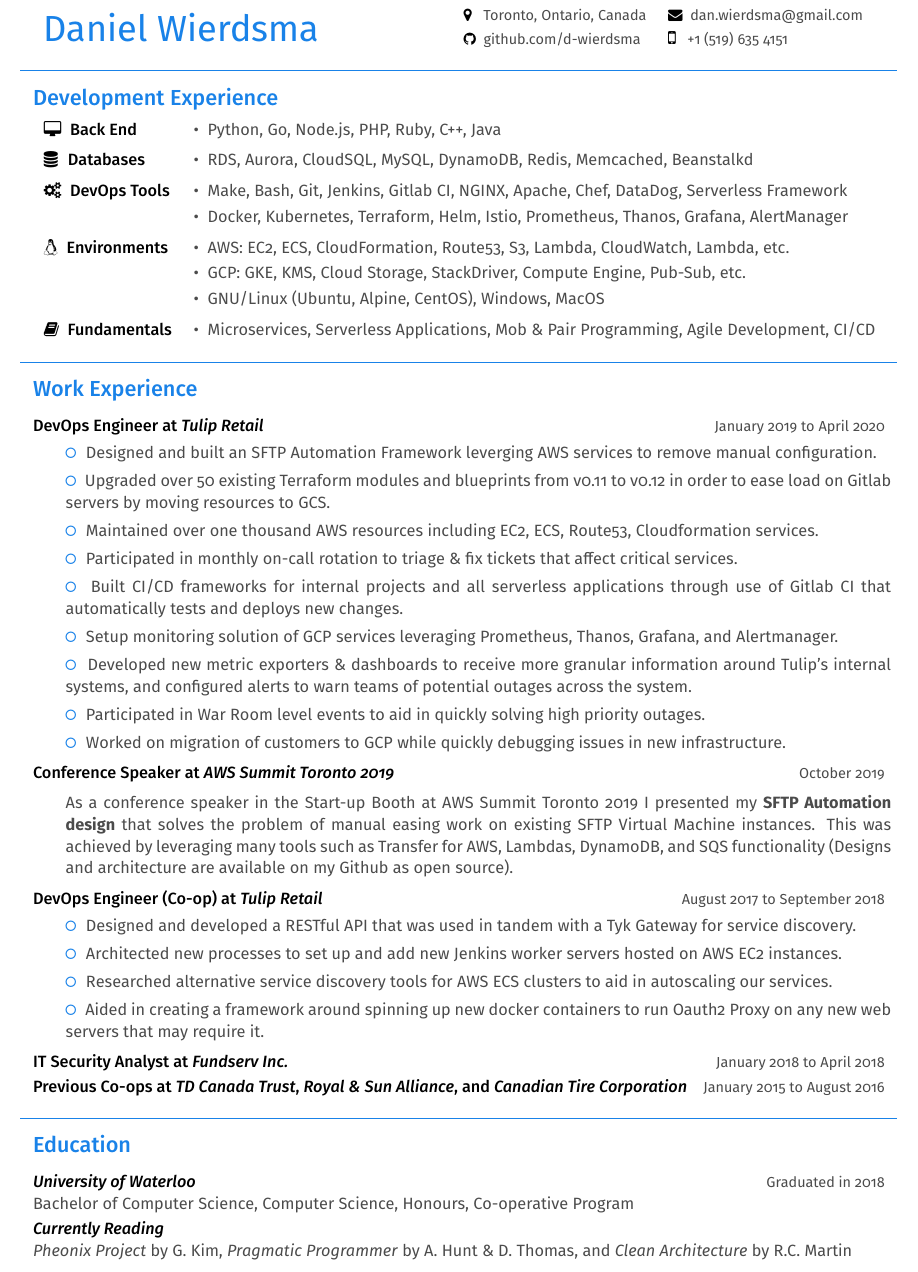
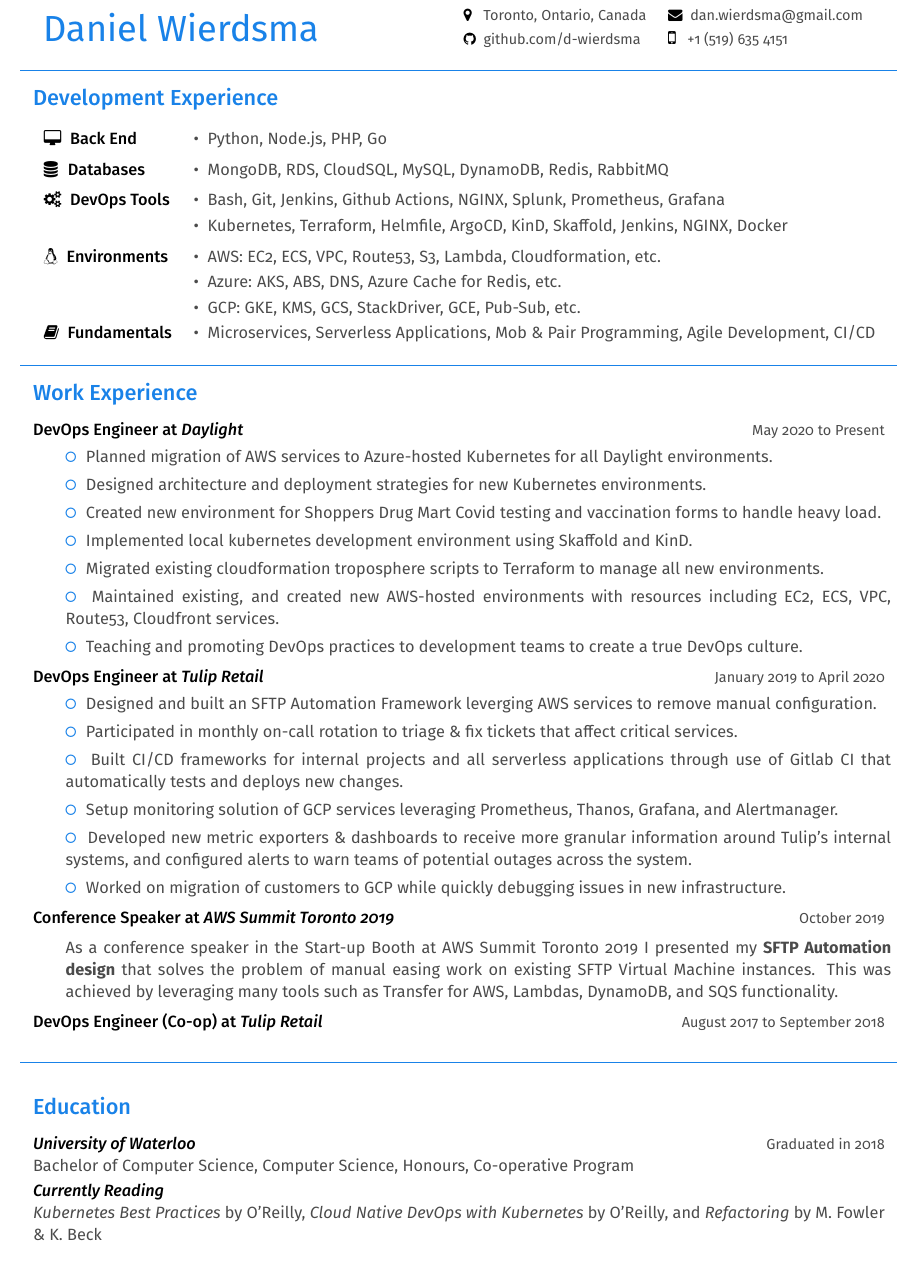
Before and after one commit to d-wierdsma/resume, a LaTeX CV (Daniel-Wierdsma-Resume.tex): part of the page, cut so that both start at the same text. Compiled offline with pdfLaTeX.

Commit message:
Updating resume

```diff
--- a/Daniel-Wierdsma-Resume.tex
+++ b/Daniel-Wierdsma-Resume.tex
@@ -88,21 +88,21 @@
 {
     %%Begin%% Programming
     \begin{LARGE}
-        \color{em-light}\textbf{\\[-15pt]{\firamedium Development Experience}\\[-15pt]}
+        \color{em-light}\textbf{\\[-15pt]{\firamedium Development Experience}\\[-10pt]}
     \end{LARGE}
 
     \begin{tabularx}{\textwidth}{llX}
     \faDesktop\space\space{\bfseries {\firamedium Back End}}
-        & {\color{darkgrey} \textbullet\space\space Python, Go, Node.js, PHP, Ruby, C++, Java} & \\[5pt]
+        & {\color{darkgrey} \textbullet\space\space Python, Node.js, PHP, Go} & \\[5pt]
     \faDatabase\space\space{\bfseries {\firamedium Databases}}
-        & {\color{darkgrey} \textbullet\space\space RDS, Aurora, CloudSQL, MySQL, DynamoDB, Redis, Memcached, Beanstalkd} & \\[5pt]
+        & {\color{darkgrey} \textbullet\space\space MongoDB, RDS, CloudSQL, MySQL, DynamoDB, Redis, RabbitMQ} & \\[5pt]
     \faCogs\space\space{\bfseries {\firamedium DevOps Tools}}
-        & {\color{darkgrey} \textbullet\space\space Make, Bash, Git, Jenkins, Gitlab CI, NGINX, Apache, Chef, DataDog, Serverless Framework} & \\[2pt]
-        & {\color{darkgrey} \textbullet\space\space Docker, Kubernetes, Terraform, Helm, Istio, Prometheus, Thanos, Grafana, AlertManager} & \\[5pt]
+        & {\color{darkgrey} \textbullet\space\space Bash, Git, Jenkins, Github Actions, NGINX, Splunk, Prometheus, Grafana} & \\[2pt]
+        & {\color{darkgrey} \textbullet\space\space Kubernetes, Terraform, Helmfile, ArgoCD, KinD, Skaffold, Jenkins, NGINX, Docker} & \\[5pt]
     \faLinux\space\space{\bfseries {\firamedium Environments}}
-        & {\color{darkgrey} \textbullet\space\space AWS: EC2, ECS, CloudFormation, Route53, S3, Lambda, CloudWatch, Lambda, etc.} & \\[2pt]
-        & {\color{darkgrey} \textbullet\space\space GCP: GKE, KMS, Cloud Storage, StackDriver, Compute Engine, Pub-Sub, etc.} & \\[2pt]
-        & {\color{darkgrey} \textbullet\space\space GNU/Linux (Ubuntu, Alpine, CentOS), Windows, MacOS} & \\[5pt]
+        & {\color{darkgrey} \textbullet\space\space AWS: EC2, ECS, VPC, Route53, S3, Lambda, Cloudformation, etc.} & \\[2pt]
+        & {\color{darkgrey} \textbullet\space\space Azure: AKS, ABS, DNS, Azure Cache for Redis, etc.} & \\[2pt]
+        & {\color{darkgrey} \textbullet\space\space GCP: GKE, KMS, GCS, StackDriver, GCE, Pub-Sub, etc.} & \\[2pt]
     \faBook\space\space{\bfseries {\firamedium Fundamentals}}
         & {\color{darkgrey} \textbullet\space\space Microservices, Serverless Applications, Mob \& Pair Programming, Agile Development, CI/CD} & \\[10pt]
     \end{tabularx}
@@ -113,41 +113,40 @@
         \color{em-light}\textbf{\\[-5pt]{\firamedium Work Experience}\\[-15pt]}
     \end{LARGE}
 
+    \textbf{{\firamedium DevOps Engineer at \textit{Daylight}}}{\color{darkgrey}
+    \hfill{\small{May 2020 to Present\\[-5pt]}}
+    \begin{tabularx}{\textwidth}{lp{16cm}X}
+        & \color{em-light} \faGenderless\space\space \color{darkgrey}{Planned migration of AWS services to Azure-hosted Kubernetes for all Daylight environments.} & \\ [-5pt]
+        & \color{em-light} \faGenderless\space\space \color{darkgrey}{Designed architecture and deployment strategies for new Kubernetes environments.} & \\ [-5pt]
+        & \color{em-light} \faGenderless\space\space \color{darkgrey}{Created new environment for Shoppers Drug Mart Covid testing and vaccination forms to handle heavy load.} & \\ [-5pt]
+        & \color{em-light} \faGenderless\space\space \color{darkgrey}{Implemented local kubernetes development environment using Skaffold and KinD.} & \\ [-5pt]
+        & \color{em-light} \faGenderless\space\space \color{darkgrey}{Migrated existing cloudformation troposphere scripts to Terraform to manage all new environments.} & \\ [-5pt]
+        & \color{em-light} \faGenderless\space\space \color{darkgrey}{Maintained existing, and created new AWS-hosted environments with resources including EC2, ECS, VPC, Route53, Cloudfront services.} & \\ [-5pt]
+        & \color{em-light} \faGenderless\space\space \color{darkgrey}{Teaching and promoting DevOps practices to development teams to create a true DevOps culture.} & \\ [-10pt]
+    \end{tabularx}\\
+    }
+
     \textbf{{\firamedium DevOps Engineer at \textit{Tulip Retail}}}{\color{darkgrey}
     \hfill{\small{January 2019 to April 2020\\[-5pt]}}
     \begin{tabularx}{\textwidth}{lp{16cm}X}
         & \color{em-light} \faGenderless\space\space \color{darkgrey}{Designed and built an SFTP Automation Framework leverging AWS services to remove manual configuration.} & \\ [-5pt]
-        & \color{em-light} \faGenderless\space\space \color{darkgrey}{Upgraded over 50 existing Terraform modules and blueprints from v0.11 to v0.12 in order to ease load on Gitlab servers by moving resources to GCS.} & \\ [-5pt]
-        & \color{em-light} \faGenderless\space\space \color{darkgrey}{Maintained over one thousand AWS resources including EC2, ECS, Route53, Cloudformation services.} & \\ [-5pt]
-        & \color{em-light} \faGenderless\space\space  \color{darkgrey}{Participated in monthly on-call rotation to triage \& fix tickets that affect critical services.} & \\ [-5pt]
-        & \color{em-light} \faGenderless\space\space  \color{darkgrey}{Built CI/CD frameworks for internal projects and all serverless applications through use of Gitlab CI that automatically tests and deploys new changes.} & \\ [-5pt]
-        & \color{em-light} \faGenderless\space\space  \color{darkgrey}{Setup monitoring solution of GCP services leveraging Prometheus, Thanos, Grafana, and Alertmanager.} & \\ [-5pt]
-        & \color{em-light} \faGenderless\space\space  \color{darkgrey}{Developed new metric exporters \& dashboards to receive more granular information around Tulip's internal systems, and configured alerts to warn teams of potential outages across the system.} & \\ [-5pt]
-        & \color{em-light} \faGenderless\space\space  \color{darkgrey}{Participated in War Room level events to aid in quickly solving high priority outages.} & \\ [-5pt]
-        & \color{em-light} \faGenderless\space\space  \color{darkgrey}{Worked on migration of customers to GCP while quickly debugging issues in new infrastructure.} & \\ [-10pt]
+        & \color{em-light} \faGenderless\space\space \color{darkgrey}{Participated in monthly on-call rotation to triage \& fix tickets that affect critical services.} & \\ [-5pt]
+        & \color{em-light} \faGenderless\space\space \color{darkgrey}{Built CI/CD frameworks for internal projects and all serverless applications through use of Gitlab CI that automatically tests and deploys new changes.} & \\ [-5pt]
+        & \color{em-light} \faGenderless\space\space \color{darkgrey}{Setup monitoring solution of GCP services leveraging Prometheus, Thanos, Grafana, and Alertmanager.} & \\ [-5pt]
+        & \color{em-light} \faGenderless\space\space \color{darkgrey}{Developed new metric exporters \& dashboards to receive more granular information around Tulip's internal systems, and configured alerts to warn teams of potential outages across the system.} & \\ [-5pt]
+        & \color{em-light} \faGenderless\space\space \color{darkgrey}{Worked on migration of customers to GCP while quickly debugging issues in new infrastructure.} & \\ [-10pt]
     \end{tabularx}\\
     }
 
     \textbf{{\firamedium Conference Speaker at \textit{AWS Summit Toronto 2019}}}{\color{darkgrey}\hfill{\small{October 2019\\[5pt]}}
     \begin{tabularx}{\textwidth}{lp{16cm}X}
-        & As a conference speaker in the Start-up Booth at AWS Summit Toronto 2019 I presented my \textbf{SFTP Automation design} that solves the problem of manual easing work on existing SFTP Virtual Machine instances. This was achieved by leveraging many tools such as Transfer for AWS, Lambdas, DynamoDB, and SQS functionality (Designs and architecture are available on my Github as open source). & \\[-10pt]
+        & As a conference speaker in the Start-up Booth at AWS Summit Toronto 2019 I presented my \textbf{SFTP Automation design} that solves the problem of manual easing work on existing SFTP Virtual Machine instances. This was achieved by leveraging many tools such as Transfer for AWS, Lambdas, DynamoDB, and SQS functionality. & \\[-10pt]
     \end{tabularx}\\
     }
 
     \textbf{{\firamedium DevOps Engineer (Co-op) at \textit{Tulip Retail}}}{\color{darkgrey}\hfill{\small{August 2017 to September 2018\\[-5pt]}}
-        \begin{tabularx}{\textwidth}{lp{16cm}X}
-            & \color{em-light} \faGenderless\space\space  \color{darkgrey}{Designed and developed a RESTful API that was used in tandem with a Tyk Gateway for service discovery.} & \\ [-5pt]
-            & \color{em-light} \faGenderless\space\space  \color{darkgrey}{Architected new processes to set up and add new Jenkins worker servers hosted on AWS EC2 instances.} & \\ [-5pt]
-            & \color{em-light} \faGenderless\space\space  \color{darkgrey}{Researched alternative service discovery tools for AWS ECS clusters to aid in autoscaling our services.} & \\ [-5pt]
-            & \color{em-light} \faGenderless\space\space  \color{darkgrey}{Aided in creating a framework around spinning up new docker containers to run Oauth2 Proxy on any new web servers that may require it.} & \\
-        \end{tabularx}\\[-10pt]
     }
 
-    \textbf{{\firamedium IT Security Analyst at \textit{Fundserv Inc.}}}{\color{darkgrey}\hfill{\small{January 2018 to April 2018\\[-20pt]}}
-    }
-
-    \textbf{{\firamedium Previous Co-ops at \textit{TD Canada Trust}, \textit{Royal \& Sun Alliance}, and \textit{Canadian Tire Corporation}}}{\color{darkgrey}\hfill{\small{January 2015 to August 2016 \\[-10pt]}}
-    }
     %%End%% Experience
     %%Begin%% Education
     {\color{lightgrey}{\centerline{\rule{17cm}{0.4pt}}}}
@@ -159,7 +158,7 @@
     Bachelor of Computer Science, Computer Science, Honours, Co-operative Program}\\[-20pt]}
 
     \textit{\textbf{{\firamedium Currently Reading}}}{\color{darkgrey}\\[0pt]
-    {\textit{Pheonix Project}} by G. Kim, {\textit{Pragmatic Programmer}} by A. Hunt \& D. Thomas, and {\textit{Clean Architecture}} by R.C. Martin}
+    {\textit{Kubernetes Best Practices}} by O'Reilly, {\textit{Cloud Native DevOps with Kubernetes}} by O'Reilly, and {\textit{Refactoring}} by M. Fowler \& K. Beck}
     %%End%% Education
 }
 %%End%% Body
```
Also changed, not shown: Daniel-Wierdsma-Resume.pdf, README.md, Daniel-Wierdsma-Resume.tex (2 more changed lines).
